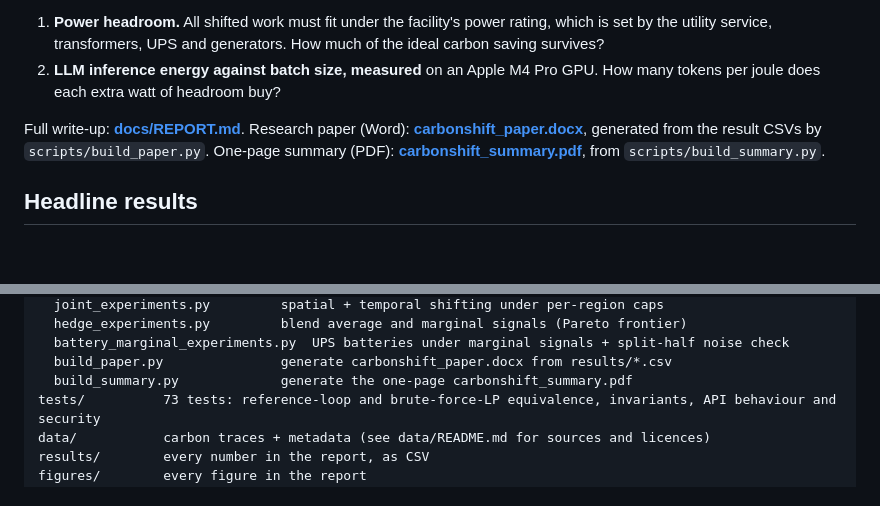
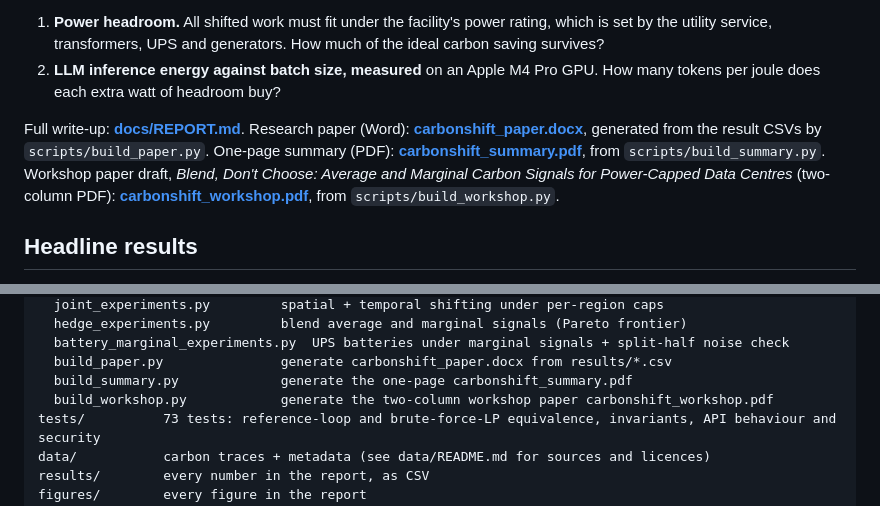
Before and after one commit to lakkaramnaveen/carbonshift, a Markdown page: README.md, 2 parts joined by grey strips. Drawn GitHub-style; blank space fills up the shorter version.

```diff
--- a/README.md
+++ b/README.md
@@ -7,7 +7,7 @@ This repository holds a clean-room **reproduction** of Sukprasert, Souza, Bashir
 1. **Power headroom.** All shifted work must fit under the facility's power rating, which is set by the utility service, transformers, UPS and generators. How much of the ideal carbon saving survives?
 2. **LLM inference energy against batch size, measured** on an Apple M4 Pro GPU. How many tokens per joule does each extra watt of headroom buy?
 
-Full write-up: **[docs/REPORT.md](docs/REPORT.md)**. Research paper (Word): **[carbonshift_paper.docx](carbonshift_paper.docx)**, generated from the result CSVs by `scripts/build_paper.py`. One-page summary (PDF): **[carbonshift_summary.pdf](carbonshift_summary.pdf)**, from `scripts/build_summary.py`.
+Full write-up: **[docs/REPORT.md](docs/REPORT.md)**. Research paper (Word): **[carbonshift_paper.docx](carbonshift_paper.docx)**, generated from the result CSVs by `scripts/build_paper.py`. One-page summary (PDF): **[carbonshift_summary.pdf](carbonshift_summary.pdf)**, from `scripts/build_summary.py`. Workshop paper draft, *Blend, Don't Choose: Average and Marginal Carbon Signals for Power-Capped Data Centres* (two-column PDF): **[carbonshift_workshop.pdf](carbonshift_workshop.pdf)**, from `scripts/build_workshop.py`.
 
 ## Headline results
 
@@ -118,6 +118,7 @@ scripts/
   battery_marginal_experiments.py  UPS batteries under marginal signals + split-half noise check
   build_paper.py               generate carbonshift_paper.docx from results/*.csv
   build_summary.py             generate the one-page carbonshift_summary.pdf
+  build_workshop.py            generate the two-column workshop paper carbonshift_workshop.pdf
 tests/          73 tests: reference-loop and brute-force-LP equivalence, invariants, API behaviour and security
 data/           carbon traces + metadata (see data/README.md for sources and licences)
 results/        every number in the report, as CSV
```
Also changed, not shown: docs/RESEARCH_LOG.md (+1 -0 lines), figures/ws_battery.png (added), figures/ws_frontier.png (added), 2 other files.
